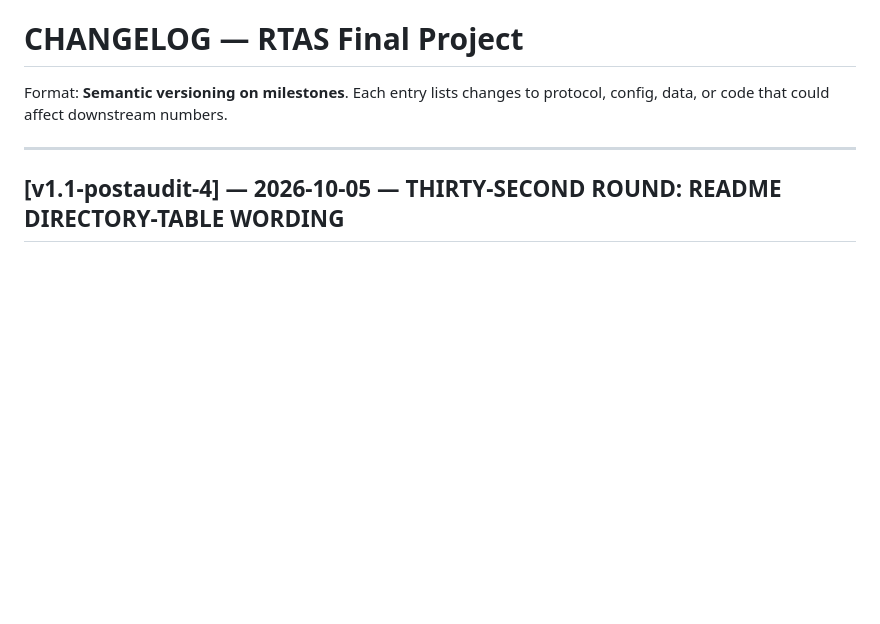
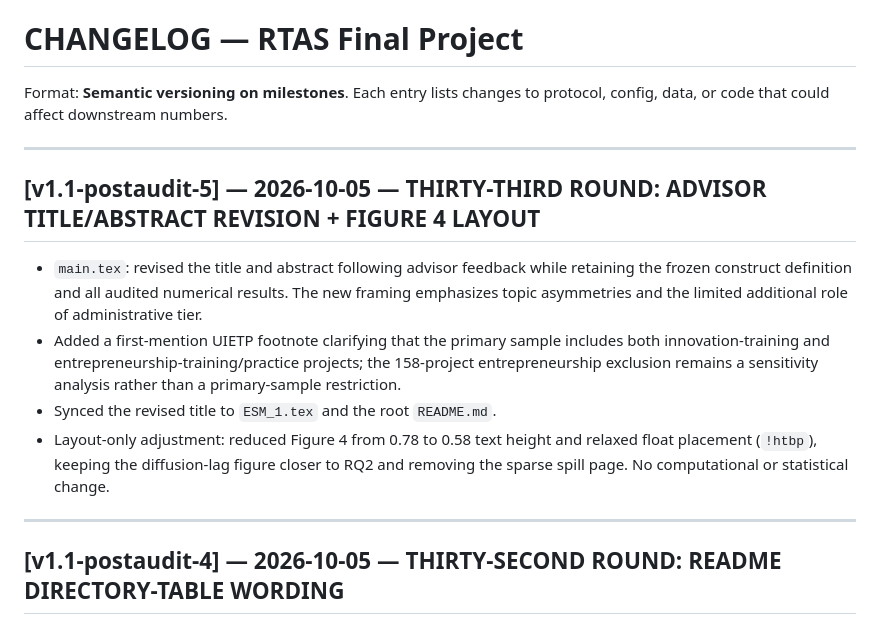
Before and after one commit to victoryangcw/RTAS-knowledge-diffusion, a Markdown page: 01_README/CHANGELOG.md, the part around the change. GitHub-like rendering; blank space fills up the shorter version.

Commit message:
Changelog: advisor framing revision and Figure 4 layout

```diff
--- a/01_README/CHANGELOG.md
+++ b/01_README/CHANGELOG.md
@@ -5,6 +5,21 @@ config, data, or code that could affect downstream numbers.
 
 ---
 
+## [v1.1-postaudit-5] — 2026-10-05 — THIRTY-THIRD ROUND: ADVISOR TITLE/ABSTRACT REVISION + FIGURE 4 LAYOUT
+
+- `main.tex`: revised the title and abstract following advisor feedback while retaining
+  the frozen construct definition and all audited numerical results. The new framing
+  emphasizes topic asymmetries and the limited additional role of administrative tier.
+- Added a first-mention UIETP footnote clarifying that the primary sample includes both
+  innovation-training and entrepreneurship-training/practice projects; the 158-project
+  entrepreneurship exclusion remains a sensitivity analysis rather than a primary-sample
+  restriction.
+- Synced the revised title to `ESM_1.tex` and the root `README.md`.
+- Layout-only adjustment: reduced Figure 4 from 0.78 to 0.58 text height and relaxed
+  float placement (`!htbp`), keeping the diffusion-lag figure closer to RQ2 and removing
+  the sparse spill page. No computational or statistical change.
+
+---
 ## [v1.1-postaudit-4] — 2026-10-05 — THIRTY-SECOND ROUND: README DIRECTORY-TABLE WORDING
 
 - Root `README.md`: `03_CODE/` described as "Reproducible analysis scripts
```
